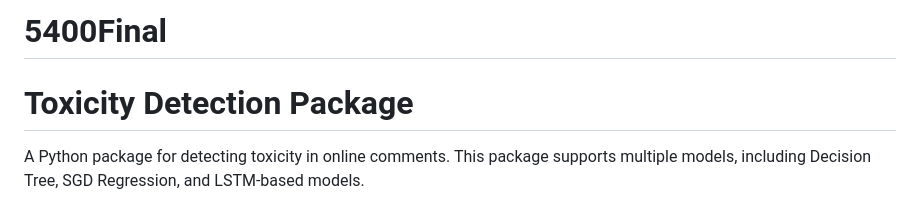
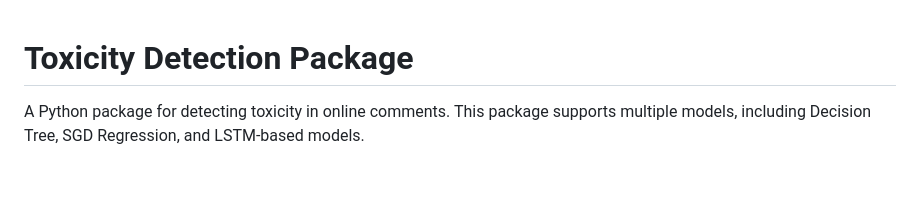
Before and after one commit to PENG-JY/Toxicity_Comments_Detector, a Markdown page: package/README.md, the part around the change. Rendered like a GitHub page; blank space fills up the shorter version.

```diff
--- a/package/README.md
+++ b/package/README.md
@@ -1,5 +1,3 @@
-# 5400Final
-
 # **Toxicity Detection Package**
 
 A Python package for detecting toxicity in online comments. This package supports multiple models, including Decision Tree, SGD Regression, and LSTM-based models.
```
